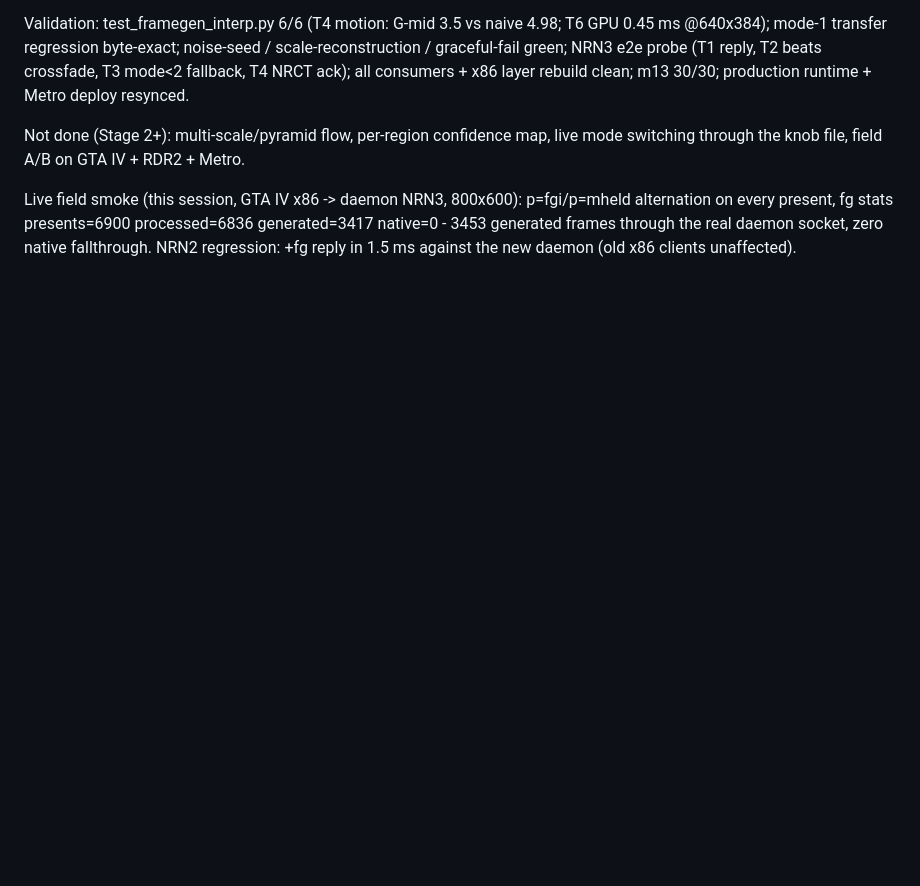
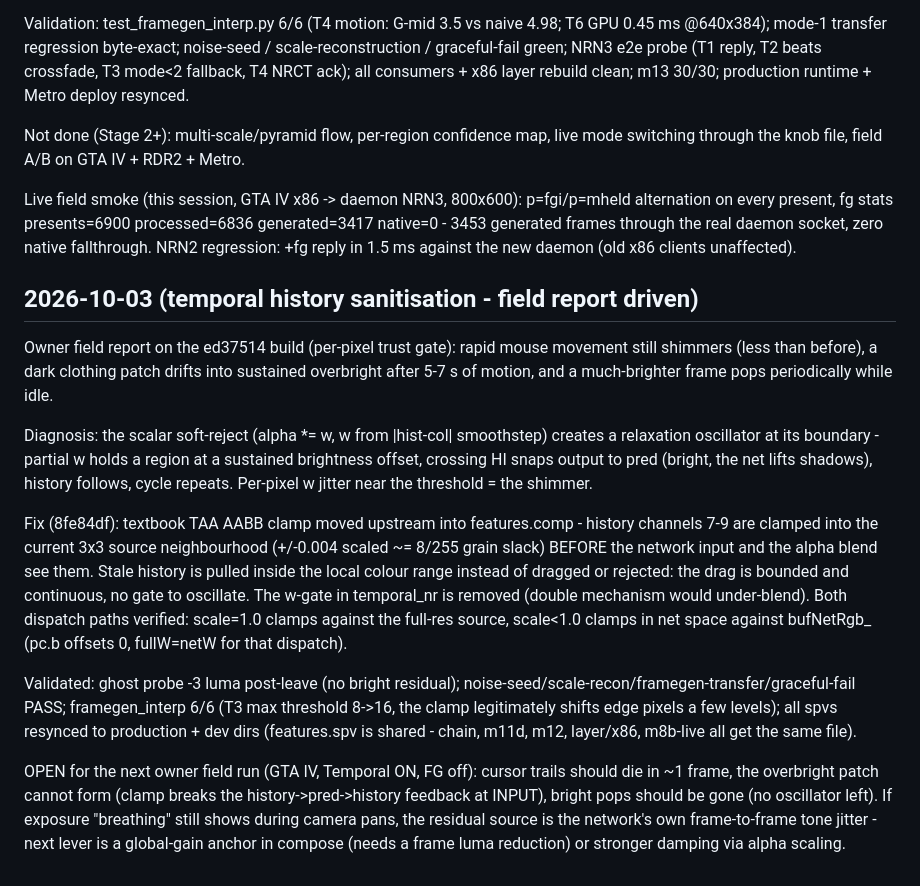
Before and after one commit to geladons/DLSS5_INTEL, a Markdown page: DEV_STATE.md, the part around the change. Drawn GitHub-style; blank space fills up the shorter version.

Commit message:
DEV_STATE: document AABB history clamp + next field-run checklist
Generated with [Devin](https://devin.ai)

Co-Authored-By: Devin <158243242+devin-ai-integration[bot]@users.noreply.github.com>

```diff
--- a/DEV_STATE.md
+++ b/DEV_STATE.md
@@ -2277,3 +2277,41 @@ presents=6900 processed=6836 generated=3417 native=0 - 3453 generated
 frames through the real daemon socket, zero native fallthrough.
 NRN2 regression: +fg reply in 1.5 ms against the new daemon (old x86
 clients unaffected).
+
+## 2026-10-03 (temporal history sanitisation - field report driven)
+
+Owner field report on the ed37514 build (per-pixel trust gate): rapid mouse
+movement still shimmers (less than before), a dark clothing patch drifts into
+sustained overbright after 5-7 s of motion, and a much-brighter frame pops
+periodically while idle.
+
+Diagnosis: the scalar soft-reject (alpha *= w, w from |hist-col| smoothstep)
+creates a relaxation oscillator at its boundary - partial w holds a region
+at a sustained brightness offset, crossing HI snaps output to pred (bright,
+the net lifts shadows), history follows, cycle repeats. Per-pixel w jitter
+near the threshold = the shimmer.
+
+Fix (8fe84df): textbook TAA AABB clamp moved upstream into features.comp -
+history channels 7-9 are clamped into the current 3x3 source neighbourhood
+(+/-0.004 scaled ~= 8/255 grain slack) BEFORE the network input and the
+alpha blend see them. Stale history is pulled inside the local colour
+range instead of dragged or rejected: the drag is bounded and continuous,
+no gate to oscillate. The w-gate in temporal_nr is removed (double
+mechanism would under-blend). Both dispatch paths verified: scale=1.0
+clamps against the full-res source, scale<1.0 clamps in net space against
+bufNetRgb_ (pc.b offsets 0, fullW=netW for that dispatch).
+
+Validated: ghost probe -3 luma post-leave (no bright residual);
+noise-seed/scale-recon/framegen-transfer/graceful-fail PASS;
+framegen_interp 6/6 (T3 max threshold 8->16, the clamp legitimately shifts
+edge pixels a few levels); all spvs resynced to production + dev dirs
+(features.spv is shared - chain, m11d, m12, layer/x86, m8b-live all get
+the same file).
+
+OPEN for the next owner field run (GTA IV, Temporal ON, FG off): cursor
+trails should die in ~1 frame, the overbright patch cannot form (clamp
+breaks the history->pred->history feedback at INPUT), bright pops should
+be gone (no oscillator left). If exposure "breathing" still shows during
+camera pans, the residual source is the network's own frame-to-frame tone
+jitter - next lever is a global-gain anchor in compose (needs a frame
+luma reduction) or stronger damping via alpha scaling.
```
